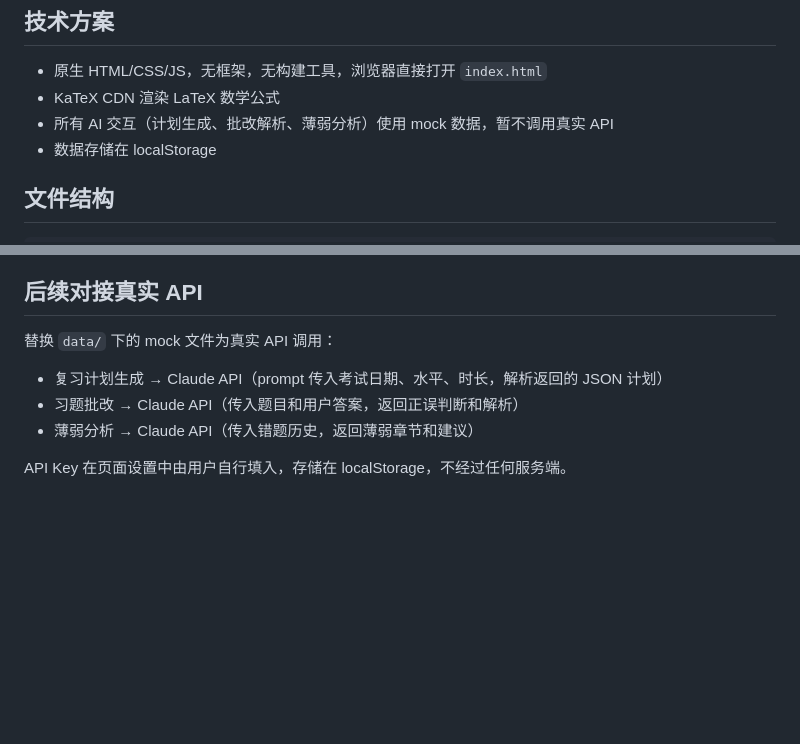
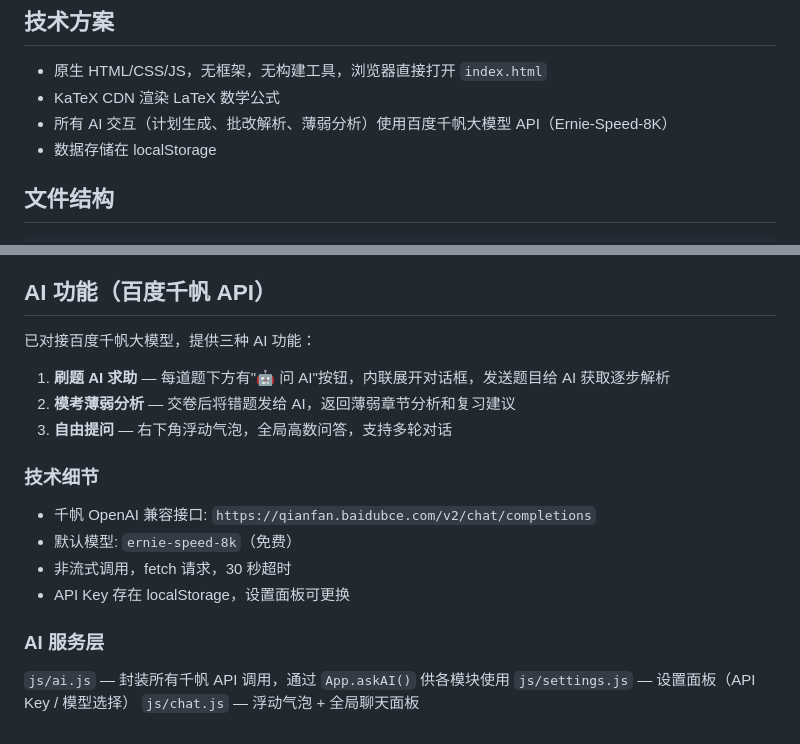
Before and after one commit to maguire2598/ai-study, a Markdown page: CLAUDE.md, 2 parts joined by grey strips. GitHub-like rendering; blank space fills up the shorter version.

Commit message:
docs: 添加 AI 集成设计文档，更新 CLAUDE.md

```diff
--- a/CLAUDE.md
+++ b/CLAUDE.md
@@ -10,7 +10,7 @@ This file provides guidance to Claude Code (claude.ai/code) when working with co
 
 - 原生 HTML/CSS/JS，无框架，无构建工具，浏览器直接打开 `index.html`
 - KaTeX CDN 渲染 LaTeX 数学公式
-- 所有 AI 交互（计划生成、批改解析、薄弱分析）使用 mock 数据，暂不调用真实 API
+- 所有 AI 交互（计划生成、批改解析、薄弱分析）使用百度千帆大模型 API（Ernie-Speed-8K）
 - 数据存储在 localStorage
 
 ## 文件结构
@@ -80,11 +80,23 @@ python3 -m http.server 8080
 6. **考试模拟** — 限时倒计时、答题卡导航、交卷出分 + Mock AI 薄弱分析
 7. **错题本 & 收藏** — 错题自动收录、手动收藏、按章节筛选、重做功能
 
-## 后续对接真实 API
+## AI 功能（百度千帆 API）
 
-替换 `data/` 下的 mock 文件为真实 API 调用：
-- 复习计划生成 → Claude API（prompt 传入考试日期、水平、时长，解析返回的 JSON 计划）
-- 习题批改 → Claude API（传入题目和用户答案，返回正误判断和解析）
-- 薄弱分析 → Claude API（传入错题历史，返回薄弱章节和建议）
+已对接百度千帆大模型，提供三种 AI 功能：
 
-API Key 在页面设置中由用户自行填入，存储在 localStorage，不经过任何服务端。
+1. **刷题 AI 求助** — 每道题下方有"🤖 问 AI"按钮，内联展开对话框，发送题目给 AI 获取逐步解析
+2. **模考薄弱分析** — 交卷后将错题发给 AI，返回薄弱章节分析和复习建议
+3. **自由提问** — 右下角浮动气泡，全局高数问答，支持多轮对话
+
+### 技术细节
+
+- 千帆 OpenAI 兼容接口: `https://qianfan.baidubce.com/v2/chat/completions`
+- 默认模型: `ernie-speed-8k`（免费）
+- 非流式调用，fetch 请求，30 秒超时
+- API Key 存在 localStorage，设置面板可更换
+
+### AI 服务层
+
+`js/ai.js` — 封装所有千帆 API 调用，通过 `App.askAI()` 供各模块使用
+`js/settings.js` — 设置面板（API Key / 模型选择）
+`js/chat.js` — 浮动气泡 + 全局聊天面板
```
Also changed, not shown: 1 other file.
